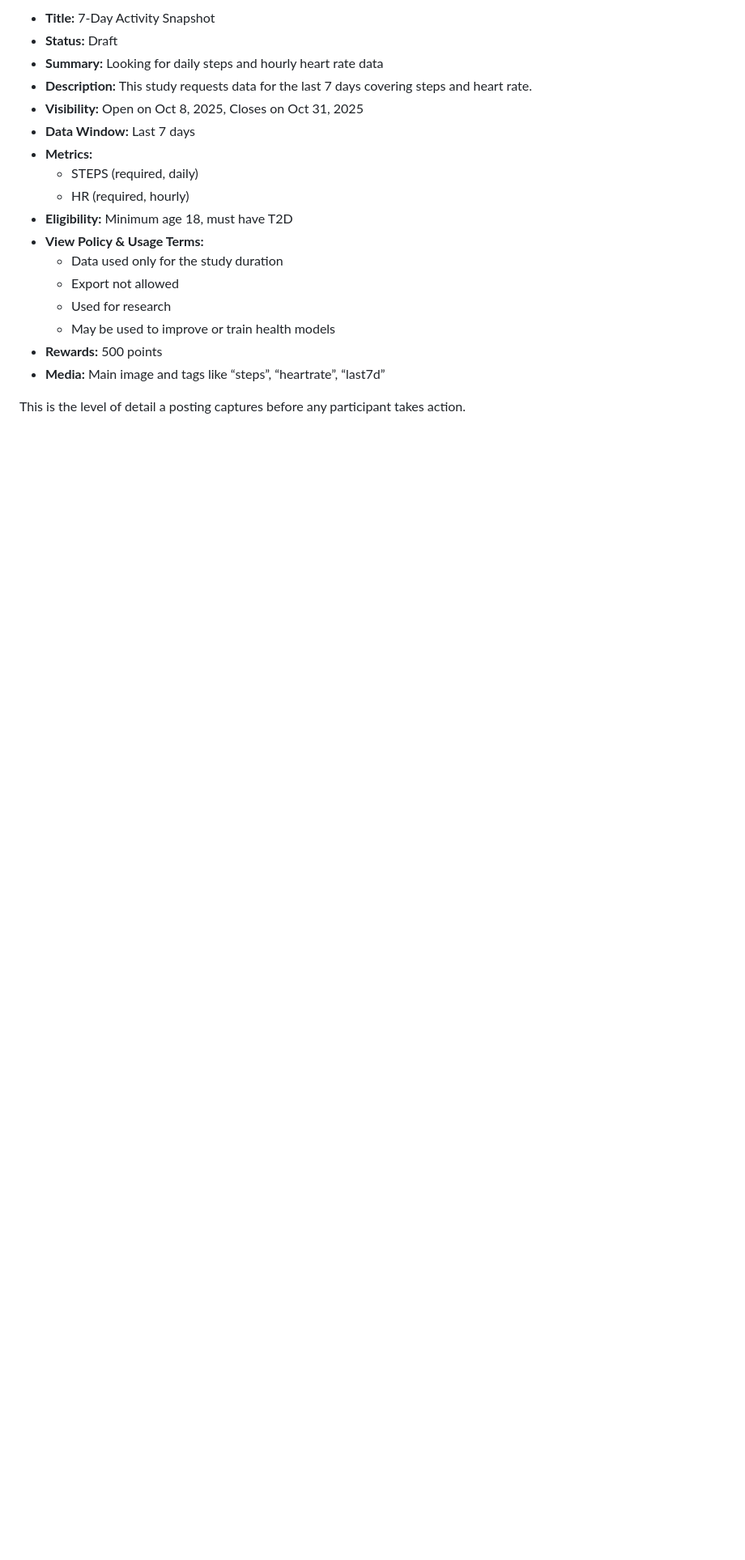
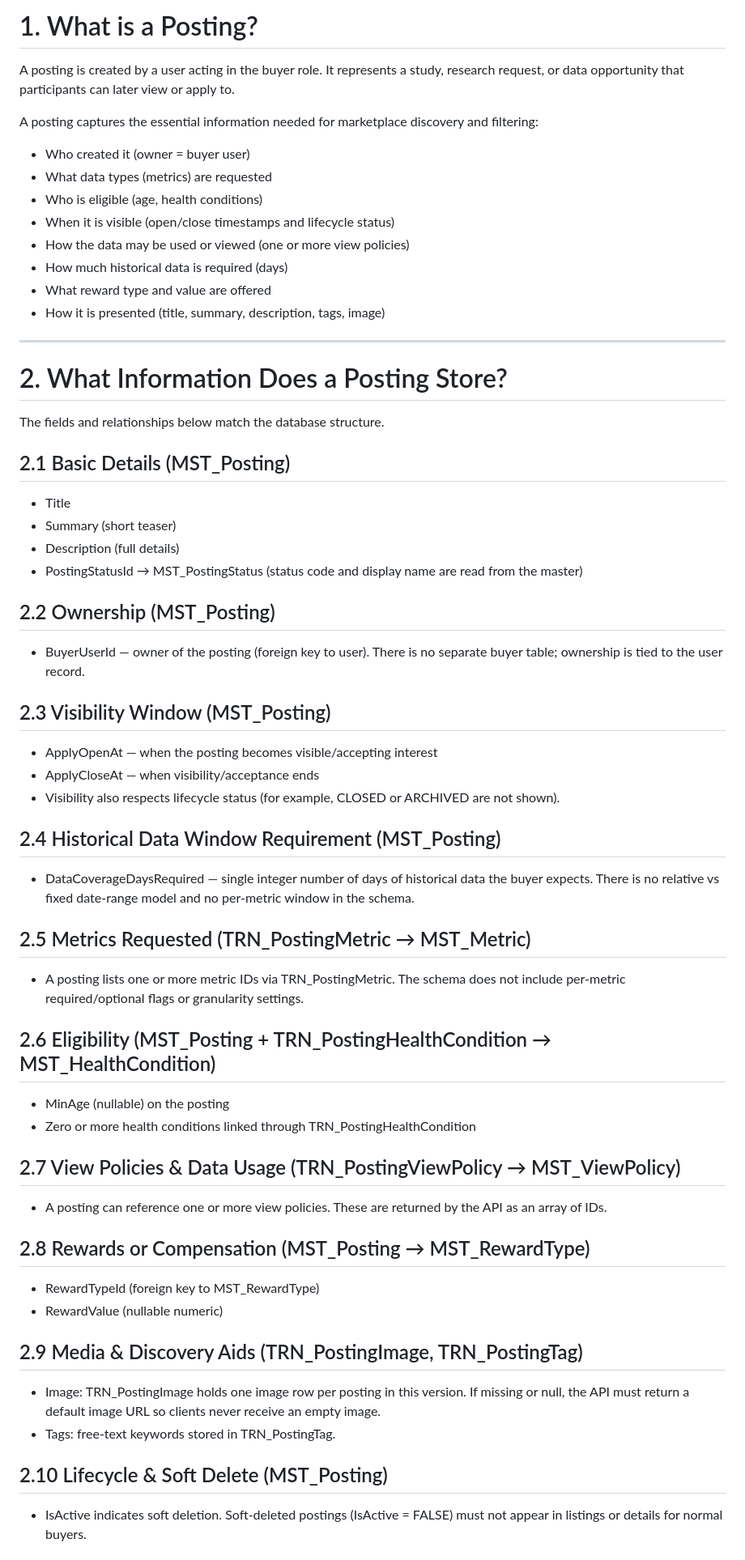
Before and after one commit to web3db/Documentation, a Markdown page: docs/API/Posting.md, the part around the change printed below. Shown: that part at 81% size. Rendered like a GitHub page; blank space fills up the shorter version.

Commit message:
Posting updates

```diff
--- a/docs/API/Posting.md
+++ b/docs/API/Posting.md
@@ -158,19 +2,76 @@ Here is a description of a posting:
-- **Title:** 7-Day Activity Snapshot
-- **Status:** Draft
-- **Summary:** Looking for daily steps and hourly heart rate data
-- **Description:** This study requests data for the last 7 days covering steps and heart rate.
-- **Visibility:** Open on Oct 8, 2025, Closes on Oct 31, 2025
-- **Data Window:** Last 7 days
-- **Metrics:**
-  - STEPS (required, daily)
-  - HR (required, hourly)
-- **Eligibility:** Minimum age 18, must have T2D
-- **View Policy & Usage Terms:**
-  - Data used only for the study duration
-  - Export not allowed
-  - Used for research
-  - May be used to improve or train health models
-- **Rewards:** 500 points
-- **Media:** Main image and tags like “steps”, “heartrate”, “last7d”
-
-This is the level of detail a posting captures before any participant takes action.
+# 1. What is a Posting?
+
+A posting is created by a user acting in the buyer role.
+It represents a study, research request, or data opportunity that participants can later view or apply to.
+
+A posting captures the essential information needed for marketplace discovery and filtering:
+
+* Who created it (owner = buyer user)
+* What data types (metrics) are requested
+* Who is eligible (age, health conditions)
+* When it is visible (open/close timestamps and lifecycle status)
+* How the data may be used or viewed (one or more view policies)
+* How much historical data is required (days)
+* What reward type and value are offered
+* How it is presented (title, summary, description, tags, image)
+
+---
+
+# 2. What Information Does a Posting Store?
+
+The fields and relationships below match the database structure.
+
+## 2.1 Basic Details (MST_Posting)
+
+* Title
+* Summary (short teaser)
+* Description (full details)
+* PostingStatusId → MST_PostingStatus (status code and display name are read from the master)
+
+## 2.2 Ownership (MST_Posting)
+
+* BuyerUserId — owner of the posting (foreign key to user).
+  There is no separate buyer table; ownership is tied to the user record.
+
+## 2.3 Visibility Window (MST_Posting)
+
+* ApplyOpenAt — when the posting becomes visible/accepting interest
+* ApplyCloseAt — when visibility/acceptance ends
+* Visibility also respects lifecycle status (for example, CLOSED or ARCHIVED are not shown).
+
+## 2.4 Historical Data Window Requirement (MST_Posting)
+
+* DataCoverageDaysRequired — single integer number of days of historical data the buyer expects.
+  There is no relative vs fixed date-range model and no per-metric window in the schema.
+
+## 2.5 Metrics Requested (TRN_PostingMetric → MST_Metric)
+
+* A posting lists one or more metric IDs via TRN_PostingMetric.
+  The schema does not include per-metric required/optional flags or granularity settings.
+
+## 2.6 Eligibility (MST_Posting + TRN_PostingHealthCondition → MST_HealthCondition)
+
+* MinAge (nullable) on the posting
+* Zero or more health conditions linked through TRN_PostingHealthCondition
+
+## 2.7 View Policies & Data Usage (TRN_PostingViewPolicy → MST_ViewPolicy)
+
+* A posting can reference one or more view policies.
+  These are returned by the API as an array of IDs.
+
+## 2.8 Rewards or Compensation (MST_Posting → MST_RewardType)
+
+* RewardTypeId (foreign key to MST_RewardType)
+* RewardValue (nullable numeric)
+
+## 2.9 Media & Discovery Aids (TRN_PostingImage, TRN_PostingTag)
+
+* Image: TRN_PostingImage holds one image row per posting in this version.
+  If missing or null, the API must return a default image URL so clients never receive an empty image.
+* Tags: free-text keywords stored in TRN_PostingTag.
+
+## 2.10 Lifecycle & Soft Delete (MST_Posting)
+
+* IsActive indicates soft deletion.
+  Soft-deleted postings (IsActive = FALSE) must not appear in listings or details for normal buyers.
+
```
Also changed, not shown: other parts of docs/API/Posting.md (+25 -156 lines).
